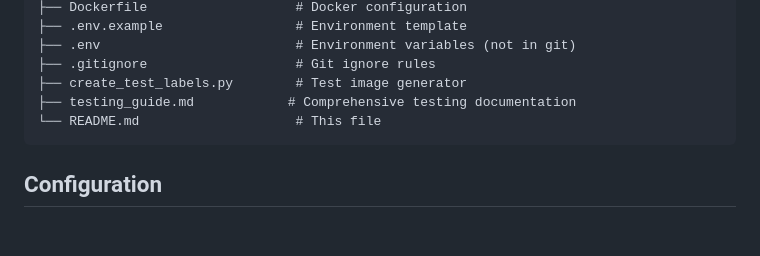
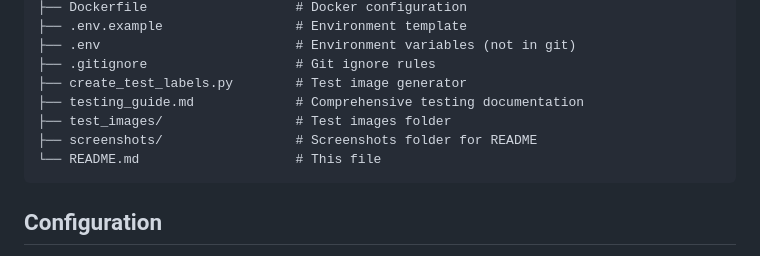
Before and after one commit to seerreenna/alcohol-label-verifier, a Markdown page: README.md, the part around the change. GitHub-like rendering; blank space fills up the shorter version.

````diff
--- a/README.md
+++ b/README.md
@@ -209,7 +209,9 @@ alcohol-label-verifier/
 ├── .env                         # Environment variables (not in git)
 ├── .gitignore                   # Git ignore rules
 ├── create_test_labels.py        # Test image generator
-├── testing_guide.md            # Comprehensive testing documentation
+├── testing_guide.md             # Comprehensive testing documentation
+├── test_images/                 # Test images folder
+├── screenshots/                 # Screenshots folder for README
 └── README.md                    # This file
 ```
 
````
Also changed, not shown: testing_guide.md (+241 -193 lines).
